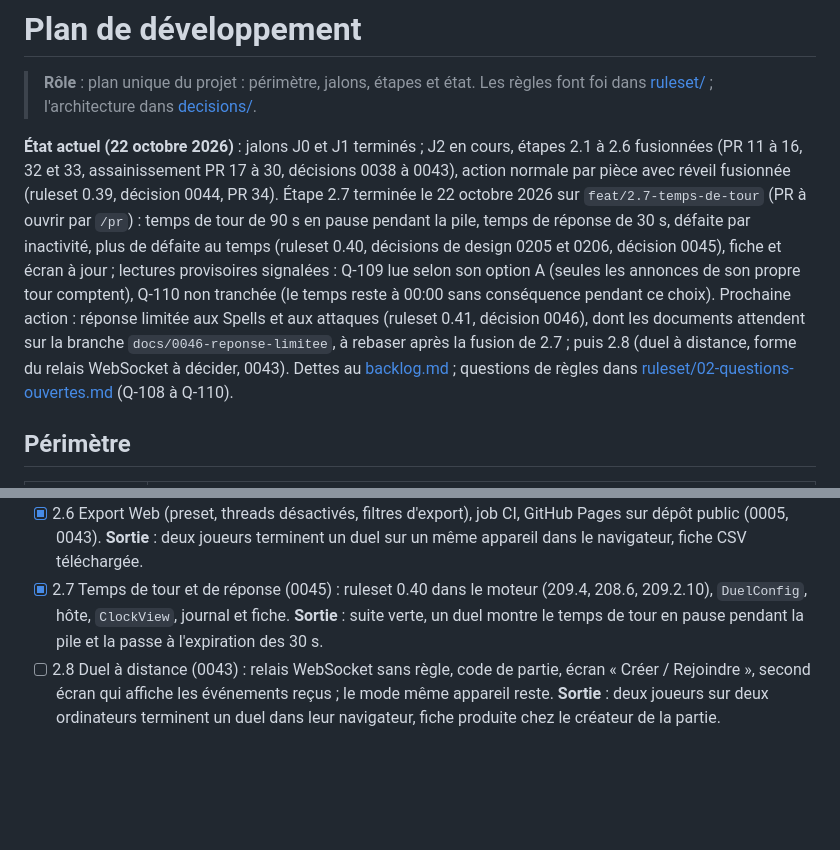
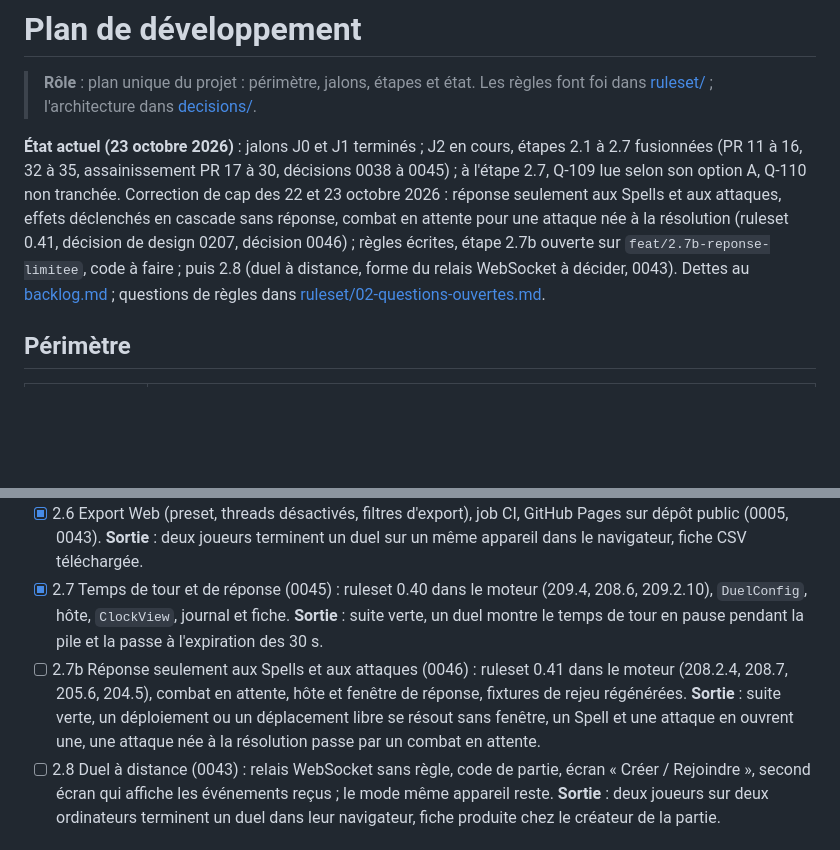
Before and after one commit to grisbi95/tcg-game, a Markdown page: docs/roadmap.md, 2 parts joined by grey strips. Drawn GitHub-style; blank space fills up the shorter version.

Commit message:
docs(roadmap): étape 2.7b pour la réponse limitée, état actuel
Co-Authored-By: Claude Opus 5.5 <noreply@anthropic.com>

```diff
--- a/docs/roadmap.md
+++ b/docs/roadmap.md
@@ -2,7 +2,7 @@
 
 > **Rôle** : plan unique du projet : périmètre, jalons, étapes et état. Les règles font foi dans [ruleset/](ruleset/README.md) ; l'architecture dans [decisions/](decisions/).
 
-**État actuel (22 octobre 2026)** : jalons J0 et J1 terminés ; J2 en cours, étapes 2.1 à 2.6 fusionnées (PR 11 à 16, 32 et 33, assainissement PR 17 à 30, décisions 0038 à 0043), action normale par pièce avec réveil fusionnée (ruleset 0.39, décision 0044, PR 34). Étape 2.7 terminée le 22 octobre 2026 sur `feat/2.7-temps-de-tour` (PR à ouvrir par `/pr`) : temps de tour de 90 s en pause pendant la pile, temps de réponse de 30 s, défaite par inactivité, plus de défaite au temps (ruleset 0.40, décisions de design 0205 et 0206, décision 0045), fiche et écran à jour ; lectures provisoires signalées : Q-109 lue selon son option A (seules les annonces de son propre tour comptent), Q-110 non tranchée (le temps reste à 00:00 sans conséquence pendant ce choix). Prochaine action : réponse limitée aux Spells et aux attaques (ruleset 0.41, décision 0046), dont les documents attendent sur la branche `docs/0046-reponse-limitee`, à rebaser après la fusion de 2.7 ; puis 2.8 (duel à distance, forme du relais WebSocket à décider, 0043). Dettes au [backlog.md](backlog.md) ; questions de règles dans [ruleset/02-questions-ouvertes.md](ruleset/02-questions-ouvertes.md) (Q-108 à Q-110).
+**État actuel (23 octobre 2026)** : jalons J0 et J1 terminés ; J2 en cours, étapes 2.1 à 2.7 fusionnées (PR 11 à 16, 32 à 35, assainissement PR 17 à 30, décisions 0038 à 0045) ; à l'étape 2.7, Q-109 lue selon son option A, Q-110 non tranchée. Correction de cap des 22 et 23 octobre 2026 : réponse seulement aux Spells et aux attaques, effets déclenchés en cascade sans réponse, combat en attente pour une attaque née à la résolution (ruleset 0.41, décision de design 0207, décision 0046) ; règles écrites, étape 2.7b ouverte sur `feat/2.7b-reponse-limitee`, code à faire ; puis 2.8 (duel à distance, forme du relais WebSocket à décider, 0043). Dettes au [backlog.md](backlog.md) ; questions de règles dans [ruleset/02-questions-ouvertes.md](ruleset/02-questions-ouvertes.md).
 
 ## Périmètre
 
@@ -50,6 +50,7 @@ Chaque étape : règles lues, décision si système nouveau, implémentation par
 - [x] 2.5 `PlaytestRecorder` : fiche de relevé du protocole en CSV téléchargeable, lue dans le journal rejoué (format 2 : temps des fenêtres de réponse et réponses commencées) ; bouton « Fiche CSV » du panneau de fin. Décision 0042.
 - [x] 2.6 Export Web (preset, threads désactivés, filtres d'export), job CI, GitHub Pages sur dépôt public (0005, 0043). **Sortie** : deux joueurs terminent un duel sur un même appareil dans le navigateur, fiche CSV téléchargée.
 - [x] 2.7 Temps de tour et de réponse (0045) : ruleset 0.40 dans le moteur (209.4, 208.6, 209.2.10), `DuelConfig`, hôte, `ClockView`, journal et fiche. **Sortie** : suite verte, un duel montre le temps de tour en pause pendant la pile et la passe à l'expiration des 30 s.
+- [ ] 2.7b Réponse seulement aux Spells et aux attaques (0046) : ruleset 0.41 dans le moteur (208.2.4, 208.7, 205.6, 204.5), combat en attente, hôte et fenêtre de réponse, fixtures de rejeu régénérées. **Sortie** : suite verte, un déploiement ou un déplacement libre se résout sans fenêtre, un Spell et une attaque en ouvrent une, une attaque née à la résolution passe par un combat en attente.
 - [ ] 2.8 Duel à distance (0043) : relais WebSocket sans règle, code de partie, écran « Créer / Rejoindre », second écran qui affiche les événements reçus ; le mode même appareil reste. **Sortie** : deux joueurs sur deux ordinateurs terminent un duel dans leur navigateur, fiche produite chez le créateur de la partie.
 
 ## J3 — Premier playtest
```
Also changed, not shown: docs/decisions/0046-reponse-seulement-aux-spells-et-aux-attaques.md (+1 -1 lines).
